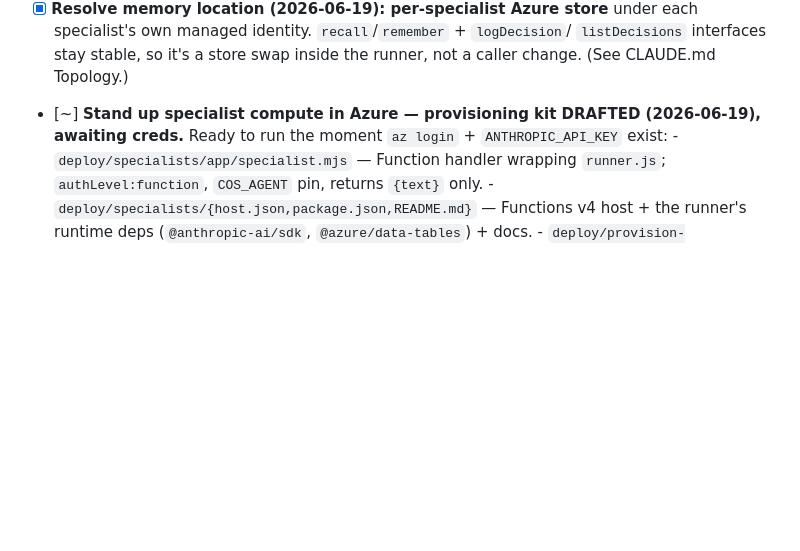
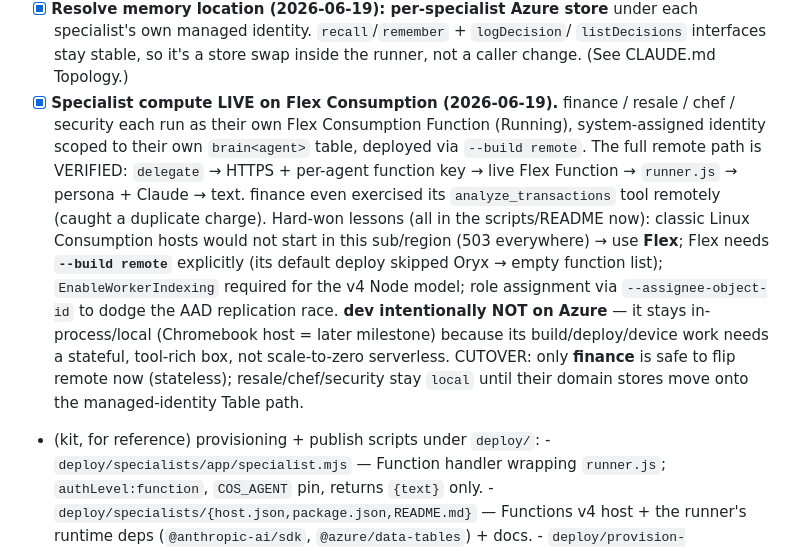
Before and after one commit to Nic-Fam/freyfam-cos, a Markdown page: TRACKER.md, the part around the change. Rendered like a GitHub page; blank space fills up the shorter version.

Commit message:
Mark specialist compute live on Flex (finance verified end-to-end)
finance/resale/chef/security run as Flex Consumption Functions, each identity
scoped to its own brain<agent> table. Remote path verified: delegate -> HTTPS +
function key -> live Flex Function -> runner.js -> persona + Claude -> text;
finance exercised analyze_transactions remotely. dev stays local by design.
Cutover: flip finance remote now; others local until stores move to the
managed-identity Table path.

Co-Authored-By: Claude Opus 4.8 <noreply@anthropic.com>

```diff
--- a/TRACKER.md
+++ b/TRACKER.md
@@ -444,8 +444,22 @@ first, verify locally, then provision**.
       specialist's own managed identity. `recall`/`remember` + `logDecision`/
       `listDecisions` interfaces stay stable, so it's a store swap inside the runner,
       not a caller change. (See CLAUDE.md Topology.)
-- [~] **Stand up specialist compute in Azure — provisioning kit DRAFTED (2026-06-19),
-      awaiting creds.** Ready to run the moment `az login` + `ANTHROPIC_API_KEY` exist:
+- [x] **Specialist compute LIVE on Flex Consumption (2026-06-19).** finance / resale /
+      chef / security each run as their own Flex Consumption Function (Running),
+      system-assigned identity scoped to their own `brain<agent>` table, deployed via
+      `--build remote`. The full remote path is VERIFIED: `delegate` → HTTPS + per-agent
+      function key → live Flex Function → `runner.js` → persona + Claude → text. finance
+      even exercised its `analyze_transactions` tool remotely (caught a duplicate charge).
+      Hard-won lessons (all in the scripts/README now): classic Linux Consumption hosts
+      would not start in this sub/region (503 everywhere) → use **Flex**; Flex needs
+      **`--build remote`** explicitly (its default deploy skipped Oryx → empty function
+      list); `EnableWorkerIndexing` required for the v4 Node model; role assignment via
+      `--assignee-object-id` to dodge the AAD replication race. **dev intentionally NOT on
+      Azure** — it stays in-process/local (Chromebook host = later milestone) because its
+      build/deploy/device work needs a stateful, tool-rich box, not scale-to-zero serverless.
+      CUTOVER: only **finance** is safe to flip remote now (stateless); resale/chef/security
+      stay `local` until their domain stores move onto the managed-identity Table path.
+- (kit, for reference) provisioning + publish scripts under `deploy/`:
       - `deploy/specialists/app/specialist.mjs` — Function handler wrapping
         `runner.js`; `authLevel:function`, `COS_AGENT` pin, returns `{text}` only.
       - `deploy/specialists/{host.json,package.json,README.md}` — Functions v4 host +
```
